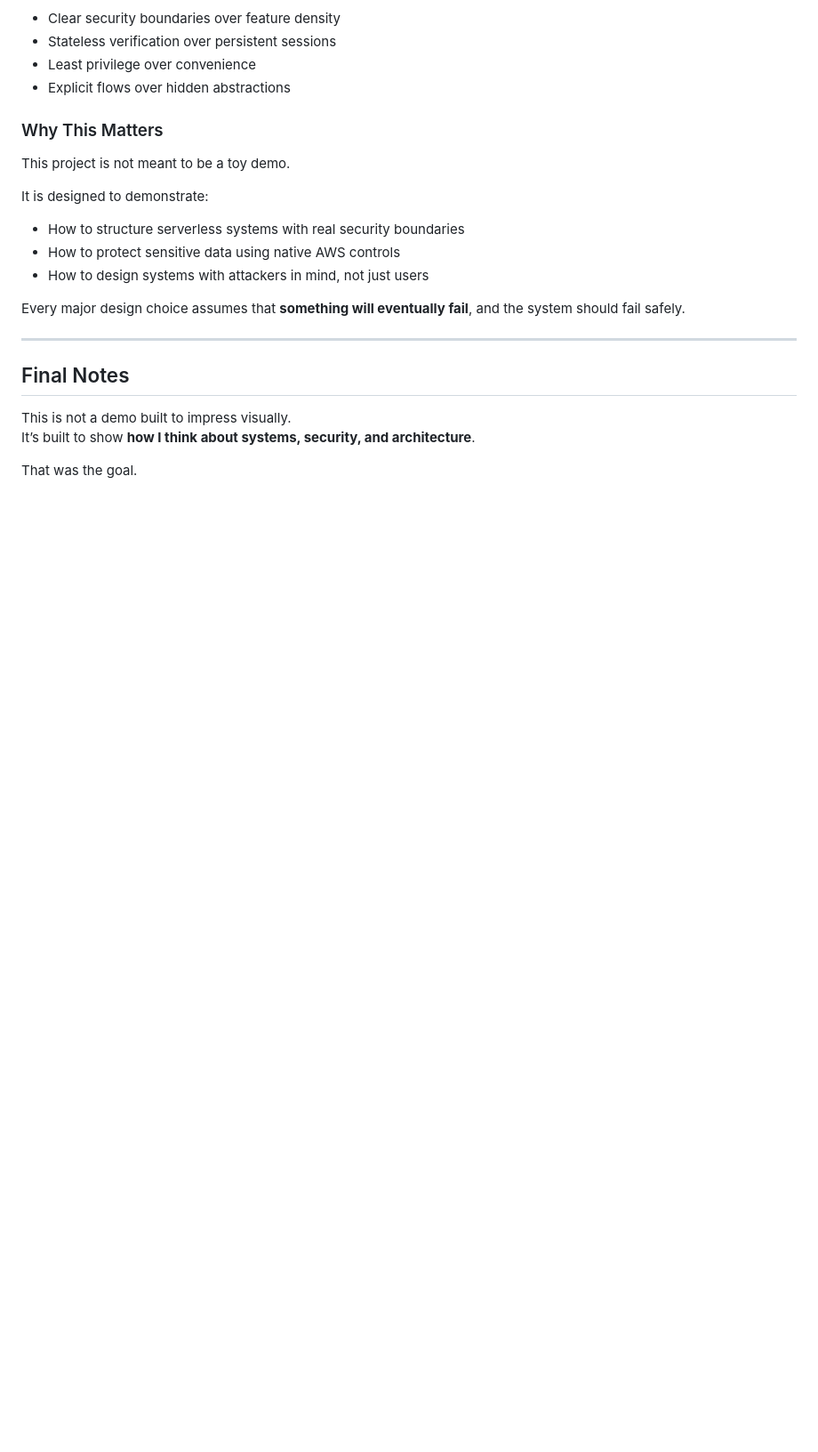
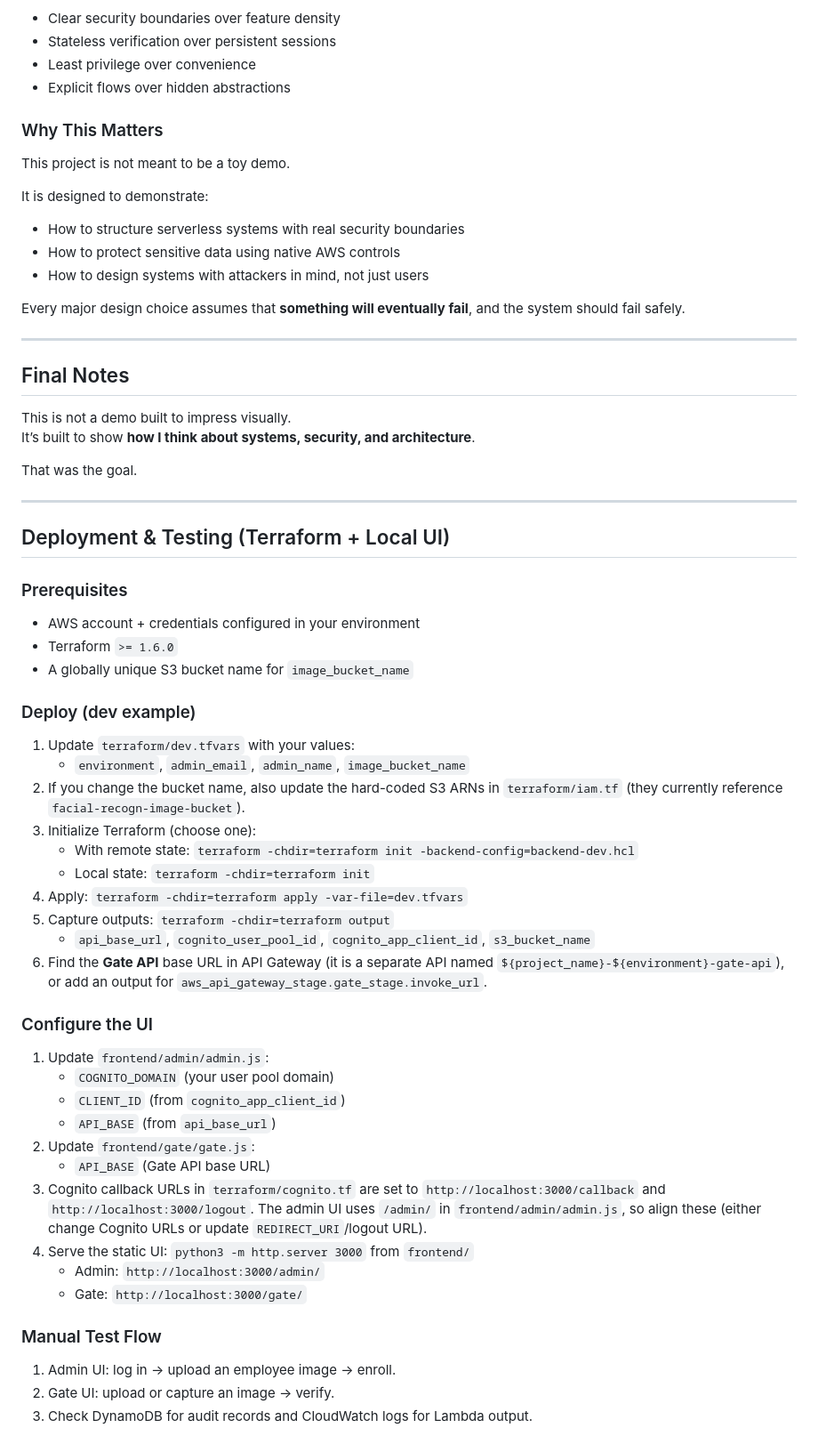
Before and after one commit to Ikechi980/AWS-secure-facial-recognition-serverless-system, a Markdown page: README.md, the part around the change. Shown at 89% size. Rendered like a GitHub page; blank space fills up the shorter version.

```diff
--- a/README.md
+++ b/README.md
@@ -277,3 +277,47 @@ This is not a demo built to impress visually.
 It’s built to show **how I think about systems, security, and architecture**.
 
 That was the goal.
+
+---
+
+## Deployment & Testing (Terraform + Local UI)
+
+### Prerequisites
+- AWS account + credentials configured in your environment
+- Terraform `>= 1.6.0`
+- A globally unique S3 bucket name for `image_bucket_name`
+
+### Deploy (dev example)
+1. Update `terraform/dev.tfvars` with your values:
+   - `environment`, `admin_email`, `admin_name`, `image_bucket_name`
+2. If you change the bucket name, also update the hard-coded S3 ARNs in `terraform/iam.tf`
+   (they currently reference `facial-recogn-image-bucket`).
+3. Initialize Terraform (choose one):
+   - With remote state: `terraform -chdir=terraform init -backend-config=backend-dev.hcl`
+   - Local state: `terraform -chdir=terraform init`
+4. Apply: `terraform -chdir=terraform apply -var-file=dev.tfvars`
+5. Capture outputs: `terraform -chdir=terraform output`
+   - `api_base_url`, `cognito_user_pool_id`, `cognito_app_client_id`, `s3_bucket_name`
+6. Find the **Gate API** base URL in API Gateway (it is a separate API named
+   `${project_name}-${environment}-gate-api`), or add an output for
+   `aws_api_gateway_stage.gate_stage.invoke_url`.
+
+### Configure the UI
+1. Update `frontend/admin/admin.js`:
+   - `COGNITO_DOMAIN` (your user pool domain)
+   - `CLIENT_ID` (from `cognito_app_client_id`)
+   - `API_BASE` (from `api_base_url`)
+2. Update `frontend/gate/gate.js`:
+   - `API_BASE` (Gate API base URL)
+3. Cognito callback URLs in `terraform/cognito.tf` are set to
+   `http://localhost:3000/callback` and `http://localhost:3000/logout`.
+   The admin UI uses `/admin/` in `frontend/admin/admin.js`, so align these
+   (either change Cognito URLs or update `REDIRECT_URI`/logout URL).
+4. Serve the static UI: `python3 -m http.server 3000` from `frontend/`
+   - Admin: `http://localhost:3000/admin/`
+   - Gate: `http://localhost:3000/gate/`
+
+### Manual Test Flow
+1. Admin UI: log in → upload an employee image → enroll.
+2. Gate UI: upload or capture an image → verify.
+3. Check DynamoDB for audit records and CloudWatch logs for Lambda output.
```
